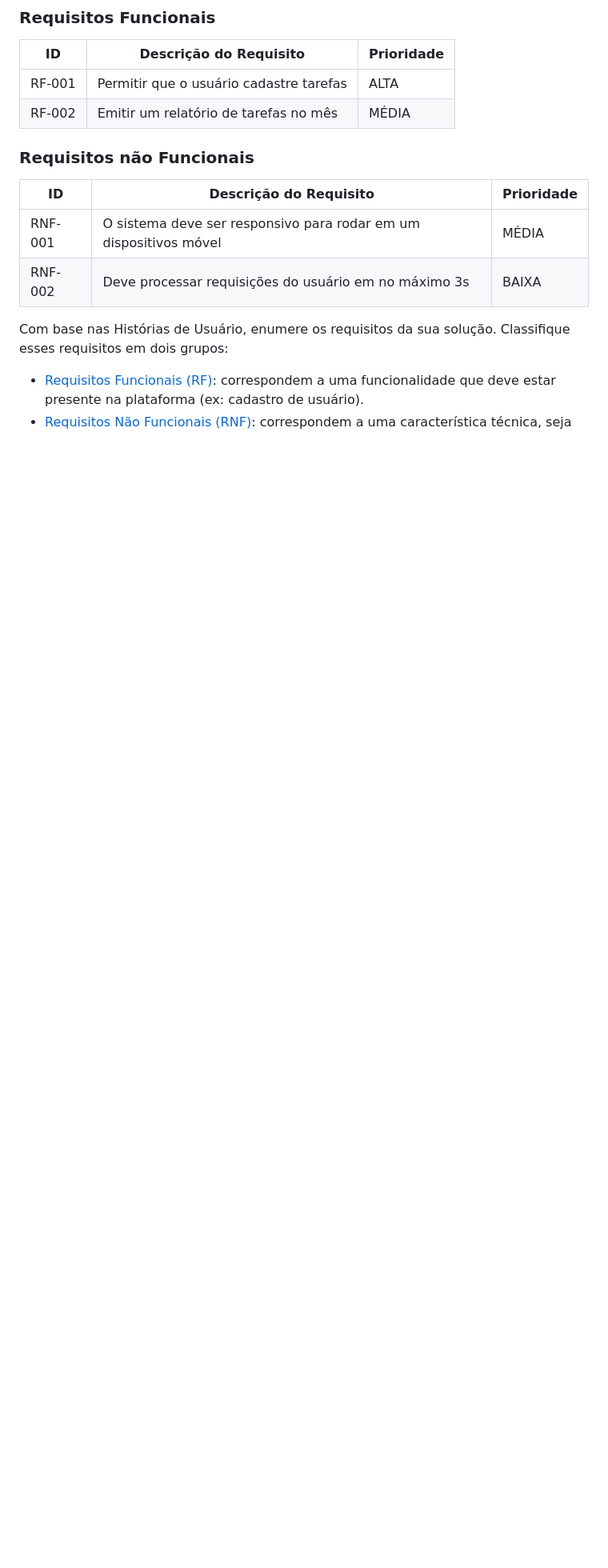
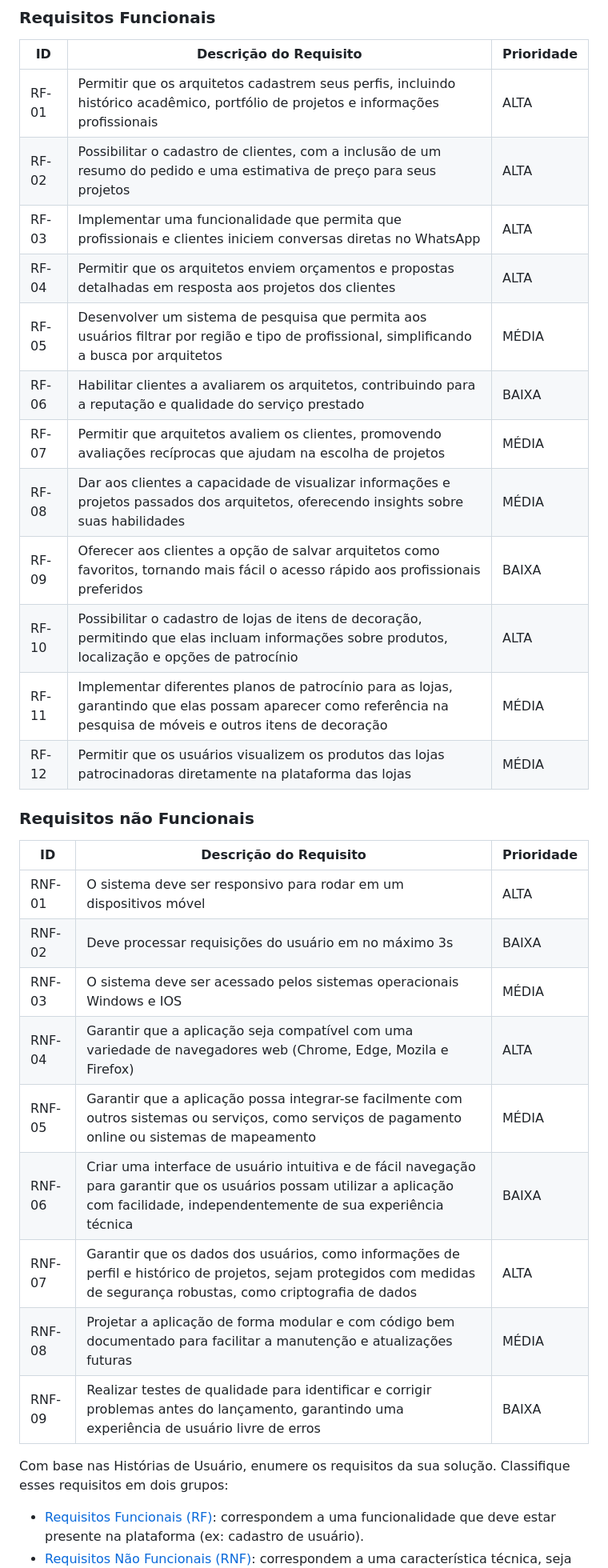
Before and after one commit to ICEI-PUC-Minas-PMV-ADS/pmv-ads-2023-2-e4-proj-infra-t4-decorarqui, a Markdown page: docs/02-Especificação do Projeto.md, the part around the change. Shown at 80% size. GitHub-like rendering; blank space fills up the shorter version.

Commit message:
Update 02-Especificação do Projeto.md
Requisitos Funcionais e não funcionais

```diff
--- a/docs/02-Especificação do Projeto.md
+++ b/docs/02-Especificação do Projeto.md
@@ -66,15 +66,36 @@ As tabelas que se seguem apresentam os requisitos funcionais e não funcionais q
 
 |ID    | Descrição do Requisito  | Prioridade |
 |------|-----------------------------------------|----|
-|RF-001| Permitir que o usuário cadastre tarefas | ALTA |
-|RF-002| Emitir um relatório de tarefas no mês   | MÉDIA |
+|RF-01| Permitir que os arquitetos cadastrem seus perfis, incluindo histórico acadêmico, portfólio de projetos e informações profissionais | ALTA |
+|RF-02| Possibilitar o cadastro de clientes, com a inclusão de um resumo do pedido e uma estimativa de preço para seus projetos           | ALTA |
+|RF-03| Implementar uma funcionalidade que permita que profissionais e clientes iniciem conversas diretas no WhatsApp   | ALTA |
+|RF-04| Permitir que os arquitetos enviem orçamentos e propostas detalhadas em resposta aos projetos dos clientes   | ALTA |
+|RF-05| Desenvolver um sistema de pesquisa que permita aos usuários filtrar por região e tipo de profissional, simplificando a busca por arquitetos  | MÉDIA |
+|RF-06| Habilitar clientes a avaliarem os arquitetos, contribuindo para a reputação e qualidade do serviço prestado  | BAIXA |
+|RF-07| Permitir que arquitetos avaliem os clientes, promovendo avaliações recíprocas que ajudam na escolha de projetos | MÉDIA |
+|RF-08| Dar aos clientes a capacidade de visualizar informações e projetos passados dos arquitetos, oferecendo insights sobre suas habilidades   | MÉDIA |
+|RF-09| Oferecer aos clientes a opção de salvar arquitetos como favoritos, tornando mais fácil o acesso rápido aos profissionais preferidos   | BAIXA |
+|RF-10| Possibilitar o cadastro de lojas de itens de decoração, permitindo que elas incluam informações sobre produtos, localização e opções de patrocínio   | ALTA |
+|RF-11| Implementar diferentes planos de patrocínio para as lojas, garantindo que elas possam aparecer como referência na pesquisa de móveis e outros itens de decoração   | MÉDIA |
+|RF-12| Permitir que os usuários visualizem os produtos das lojas patrocinadoras diretamente na plataforma das lojas   | MÉDIA |
+
 
 ### Requisitos não Funcionais
 
 |ID     | Descrição do Requisito  |Prioridade |
 |-------|-------------------------|----|
-|RNF-001| O sistema deve ser responsivo para rodar em um dispositivos móvel | MÉDIA |
-|RNF-002| Deve processar requisições do usuário em no máximo 3s |  BAIXA |
+|RNF-01| O sistema deve ser responsivo para rodar em um dispositivos móvel | ALTA |
+|RNF-02| Deve processar requisições do usuário em no máximo 3s | BAIXA |
+|RNF-03| O sistema deve ser acessado pelos sistemas operacionais Windows e IOS | MÉDIA |
+|RNF-04| Garantir que a aplicação seja compatível com uma variedade de navegadores web (Chrome, Edge, Mozila e Firefox) | ALTA |
+|RNF-05| Garantir que a aplicação possa integrar-se facilmente com outros sistemas ou serviços, como serviços de pagamento online ou sistemas de mapeamento | MÉDIA |
+|RNF-06| Criar uma interface de usuário intuitiva e de fácil navegação para garantir que os usuários possam utilizar a aplicação com facilidade, independentemente de sua experiência técnica | BAIXA |
+|RNF-07| Garantir que os dados dos usuários, como informações de perfil e histórico de projetos, sejam protegidos com medidas de segurança robustas, como criptografia de dados | ALTA |
+|RNF-08| Projetar a aplicação de forma modular e com código bem documentado para facilitar a manutenção e atualizações futuras | MÉDIA |
+|RNF-09| Realizar testes de qualidade para identificar e corrigir problemas antes do lançamento, garantindo uma experiência de usuário livre de erros | BAIXA |
+
+
+
 
 Com base nas Histórias de Usuário, enumere os requisitos da sua solução. Classifique esses requisitos em dois grupos:
 
```
